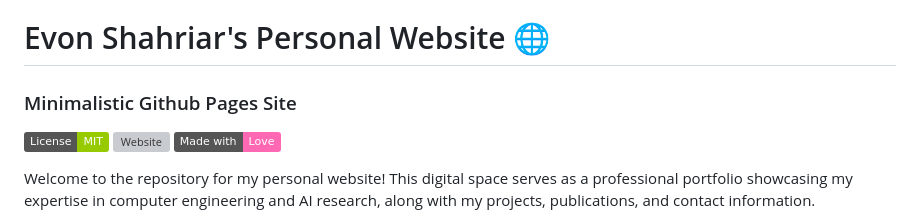
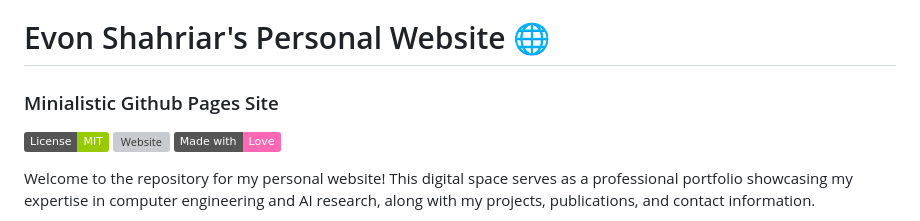
Before and after one commit to evonshahriar/evonshahriar.github.io, a Markdown page: README.md, the part around the change. Rendered like a GitHub page; badges without logos; grey boxes are pictures that could not be loaded.

```diff
--- a/README.md
+++ b/README.md
@@ -1,5 +1,5 @@
 # Evon Shahriar's Personal Website 🌐
-### Minimalistic Github Pages Site
+### Minialistic Github Pages Site
 
 [![MIT License](https://img.shields.io/badge/License-MIT-green.svg)](https://choosealicense.com/licenses/mit/)
 [![Website](https://img.shields.io/website-up-down-green-red/http/monip.org.svg)](http://monip.org/)
```
